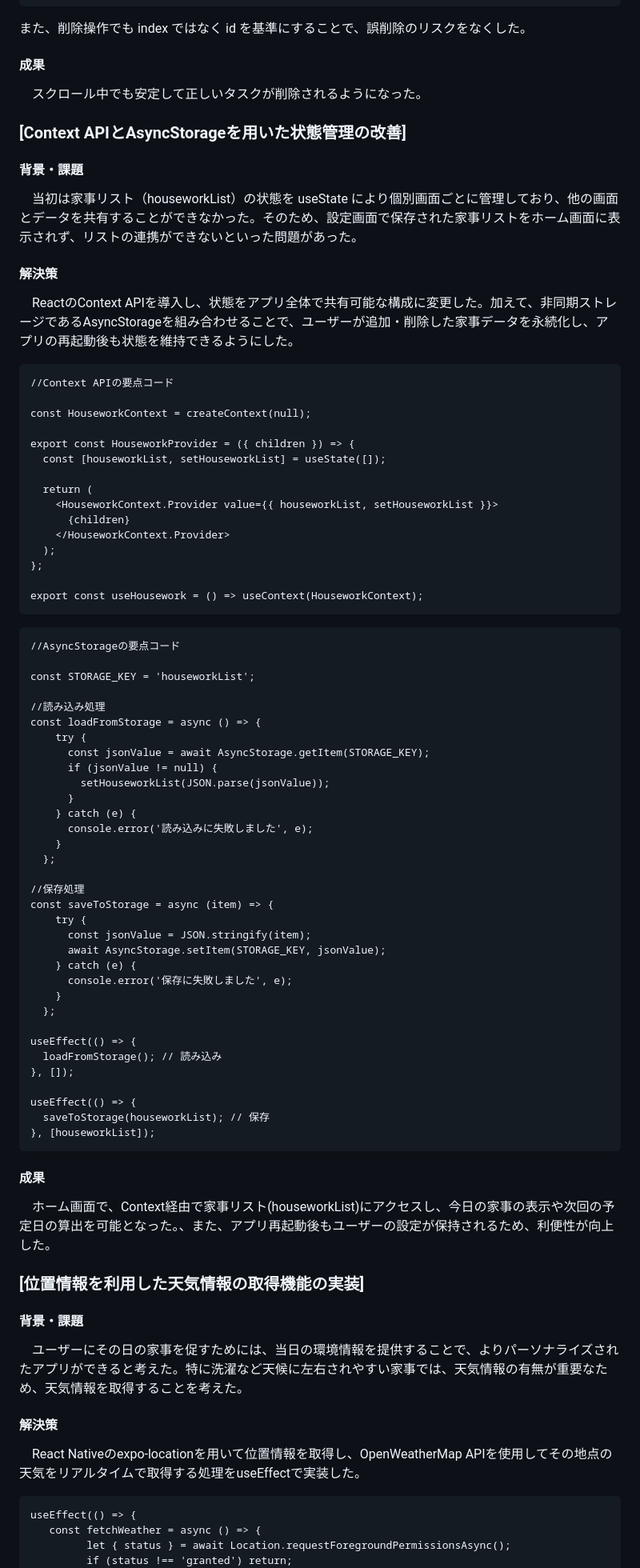
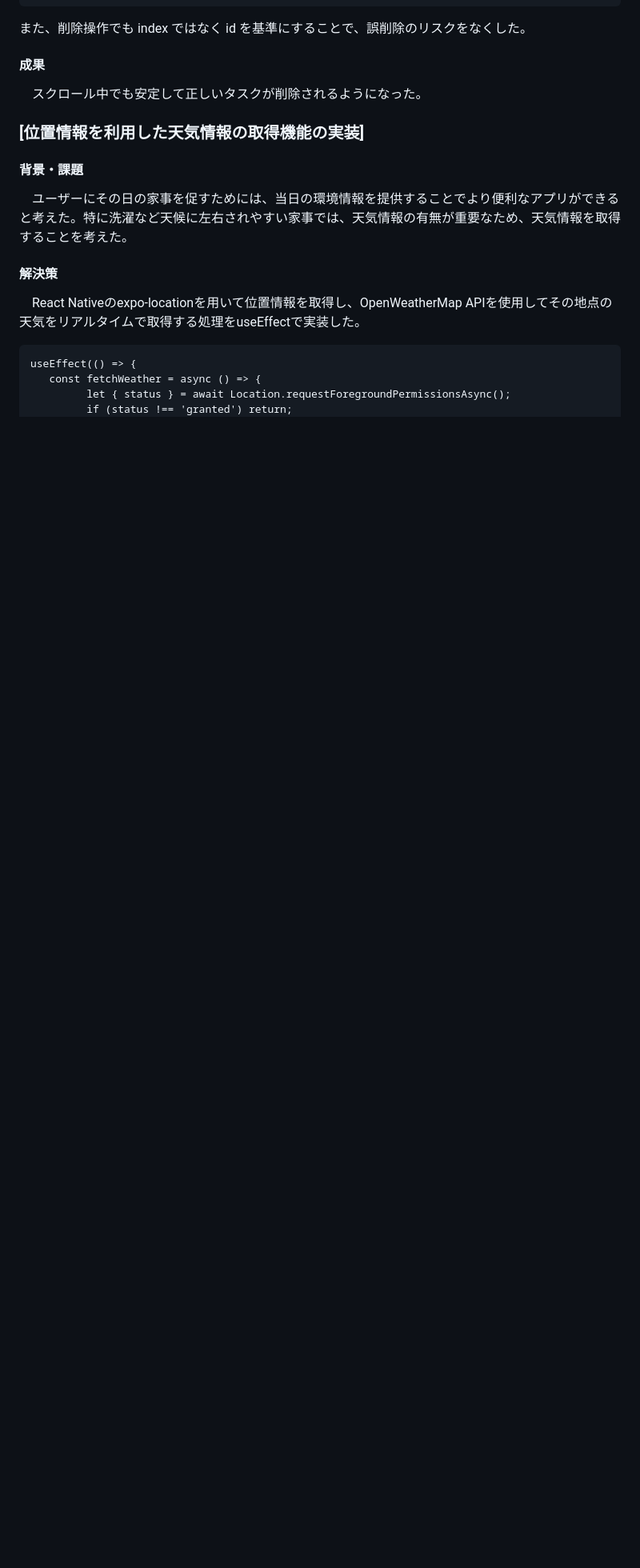
Before and after one commit to Hideto6/housework-time, a Markdown page: README.md, the part around the change printed below. Shown: that part at 80% size. Rendered like a GitHub page; blank space fills up the shorter version.

````diff
--- a/README.md
+++ b/README.md
@@ -73,71 +73,9 @@ setHouseworkList([...houseworkList, { id: uuid.v4() ,text, category, week }]);
 #### 成果
 　スクロール中でも安定して正しいタスクが削除されるようになった。
 
-### [Context APIとAsyncStorageを用いた状態管理の改善]
-#### 背景・課題
-　当初は家事リスト（houseworkList）の状態を useState により個別画面ごとに管理しており、他の画面とデータを共有することができなかった。そのため、設定画面で保存された家事リストをホーム画面に表示されず、リストの連携ができないといった問題があった。
-#### 解決策
-　ReactのContext APIを導入し、状態をアプリ全体で共有可能な構成に変更した。加えて、非同期ストレージであるAsyncStorageを組み合わせることで、ユーザーが追加・削除した家事データを永続化し、アプリの再起動後も状態を維持できるようにした。
-
-```
-//Context APIの要点コード
-
-const HouseworkContext = createContext(null);
-
-export const HouseworkProvider = ({ children }) => {
-  const [houseworkList, setHouseworkList] = useState([]);
-
-  return (
-    <HouseworkContext.Provider value={{ houseworkList, setHouseworkList }}>
-      {children}
-    </HouseworkContext.Provider>
-  );
-};
-
-export const useHousework = () => useContext(HouseworkContext);
-```
-```
-//AsyncStorageの要点コード
-
-const STORAGE_KEY = 'houseworkList';
-
-//読み込み処理
-const loadFromStorage = async () => {
-    try {
-      const jsonValue = await AsyncStorage.getItem(STORAGE_KEY);
-      if (jsonValue != null) {
-        setHouseworkList(JSON.parse(jsonValue));
-      }
-    } catch (e) {
-      console.error('読み込みに失敗しました', e);
-    }
-  };
-
-//保存処理
-const saveToStorage = async (item) => {
-    try {
-      const jsonValue = JSON.stringify(item);
-      await AsyncStorage.setItem(STORAGE_KEY, jsonValue);
-    } catch (e) {
-      console.error('保存に失敗しました', e);
-    }
-  };
-
-useEffect(() => {
-  loadFromStorage(); // 読み込み
-}, []);
-
-useEffect(() => {
-  saveToStorage(houseworkList); // 保存
-}, [houseworkList]);
-```
-
-#### 成果
-　ホーム画面で、Context経由で家事リスト(houseworkList)にアクセスし、今日の家事の表示や次回の予定日の算出を可能となった。、また、アプリ再起動後もユーザーの設定が保持されるため、利便性が向上した。
-
 ### [位置情報を利用した天気情報の取得機能の実装]
 #### 背景・課題
-　ユーザーにその日の家事を促すためには、当日の環境情報を提供することで、よりパーソナライズされたアプリができると考えた。特に洗濯など天候に左右されやすい家事では、天気情報の有無が重要なため、天気情報を取得することを考えた。
+　ユーザーにその日の家事を促すためには、当日の環境情報を提供することでより便利なアプリができると考えた。特に洗濯など天候に左右されやすい家事では、天気情報の有無が重要なため、天気情報を取得することを考えた。
 #### 解決策
 　React Nativeのexpo-locationを用いて位置情報を取得し、OpenWeatherMap APIを使用してその地点の天気をリアルタイムで取得する処理をuseEffectで実装した。
 ```
````
Also changed, not shown: other parts of README.md (+1 -1 lines).
